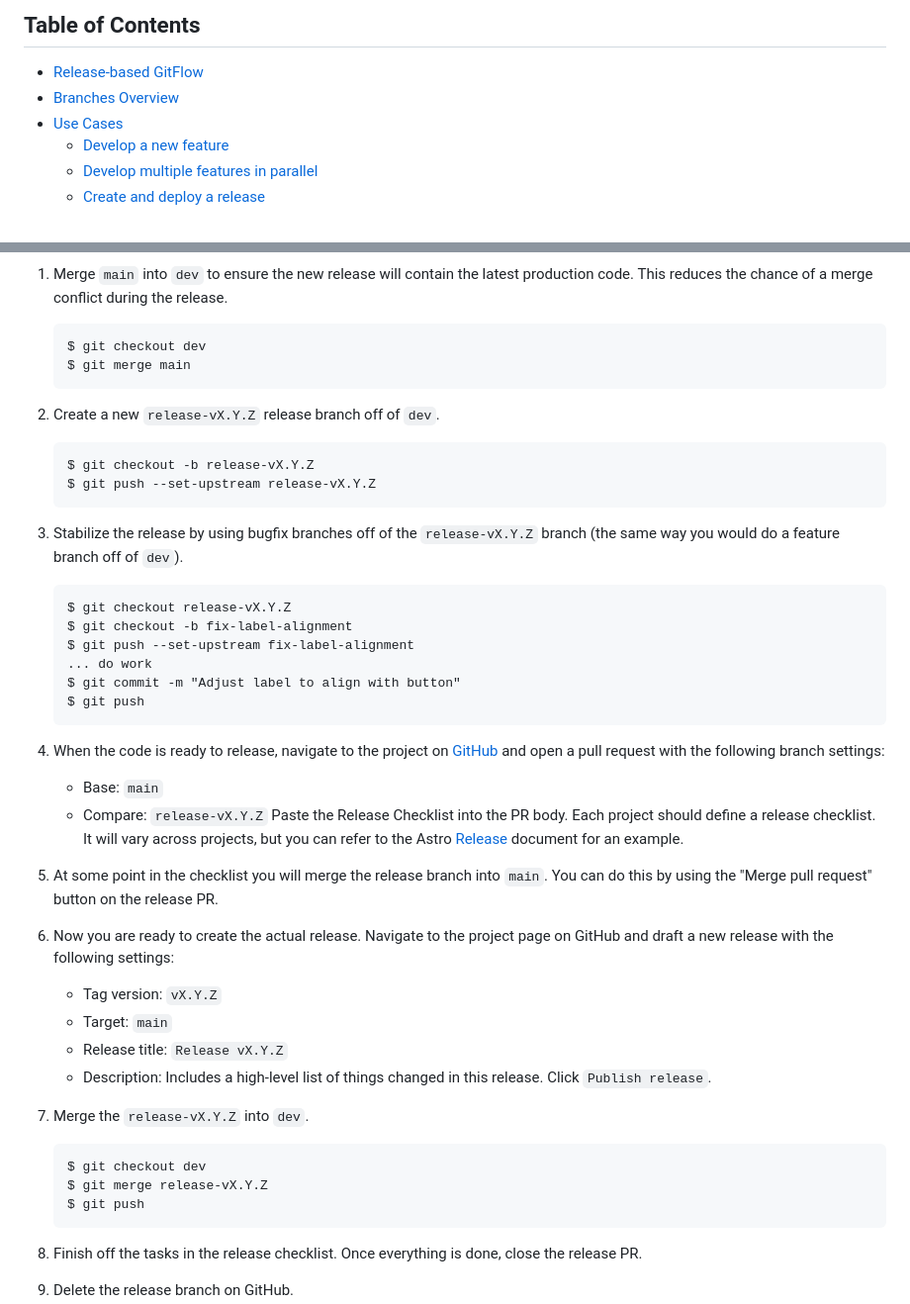
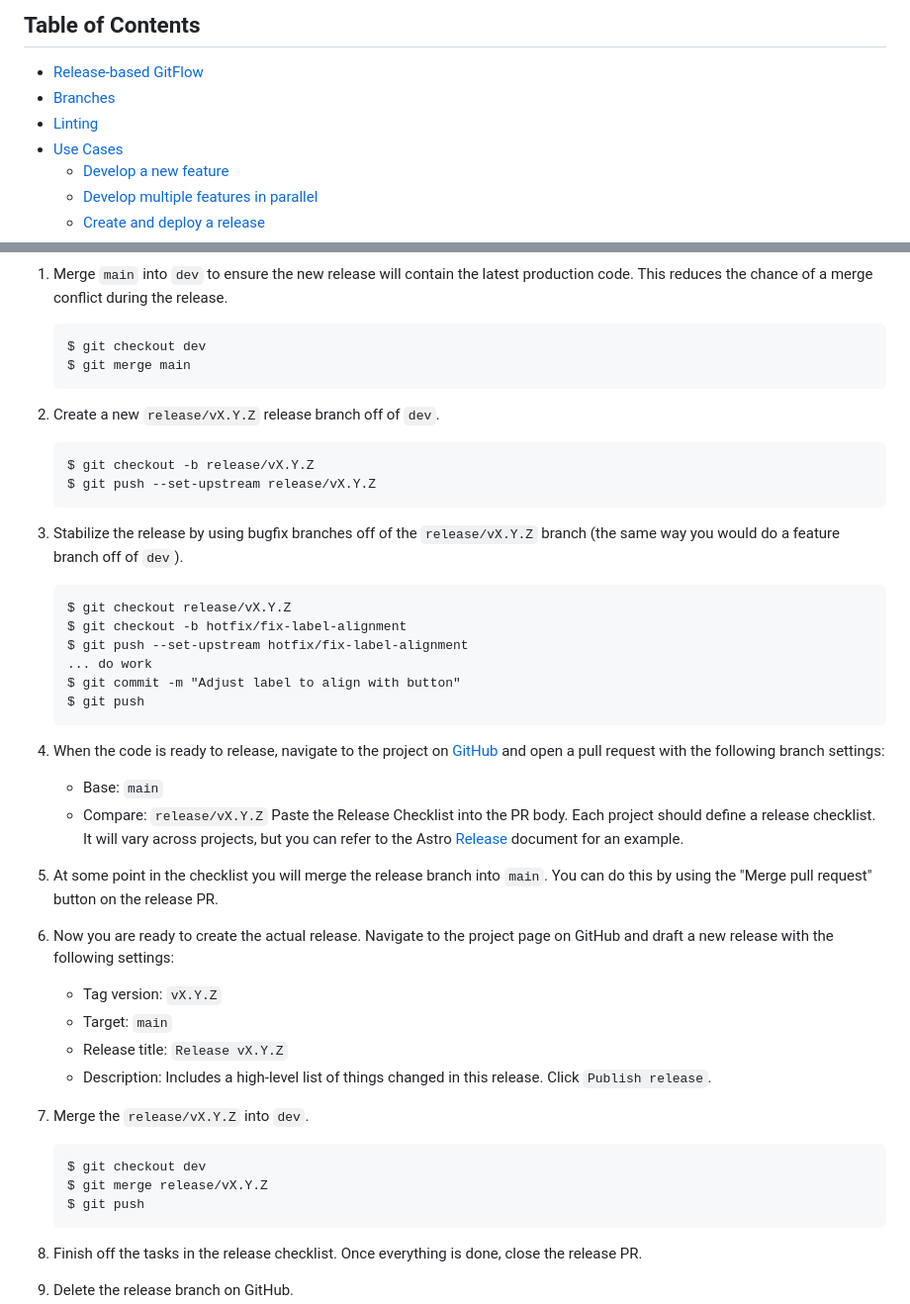
Before and after one commit to aws-solutions-library-samples/osml-cdk-constructs, a Markdown page: CONTRIBUTING.md, 2 parts joined by grey strips. Shown: that part at 99% size. Drawn GitHub-style.

````diff
--- a/CONTRIBUTING.md
+++ b/CONTRIBUTING.md
@@ -7,7 +7,8 @@ submit your pull requests effectively.
 ## Table of Contents
 
 - [Release-based GitFlow](#release-based-gitflow)
-- [Branches Overview](#branches-overview)
+- [Branches](#branches)
+- [Linting](#linting)
 - [Use Cases](#use-cases)
    - [Develop a new feature](#develop-a-new-feature)
    - [Develop multiple features in parallel](#develop-multiple-features-in-parallel)
@@ -96,20 +119,20 @@ There's nothing special about that. Each developer follows the above [Develop a
    $ git merge main
    ```
 
-2. Create a new `release-vX.Y.Z` release branch off of `dev`.
+2. Create a new `release/vX.Y.Z` release branch off of `dev`.
 
    ```
-   $ git checkout -b release-vX.Y.Z
-   $ git push --set-upstream release-vX.Y.Z
+   $ git checkout -b release/vX.Y.Z
+   $ git push --set-upstream release/vX.Y.Z
    ```
 
-3. Stabilize the release by using bugfix branches off of the `release-vX.Y.Z` branch
+3. Stabilize the release by using bugfix branches off of the `release/vX.Y.Z` branch
    (the same way you would do a feature branch off of `dev`).
 
    ```
-   $ git checkout release-vX.Y.Z
-   $ git checkout -b fix-label-alignment
-   $ git push --set-upstream fix-label-alignment
+   $ git checkout release/vX.Y.Z
+   $ git checkout -b hotfix/fix-label-alignment
+   $ git push --set-upstream hotfix/fix-label-alignment
    ... do work
    $ git commit -m "Adjust label to align with button"
    $ git push
@@ -120,6 +143,6 @@ There's nothing special about that. Each developer follows the above [Develop a
    settings:
     * Base: `main`
-    * Compare: `release-vX.Y.Z`
+    * Compare: `release/vX.Y.Z`
       Paste the Release Checklist into the PR body. Each project should define a release
       checklist. It will vary across projects, but you can refer to the Astro
       [Release](https://github.com/mobify/astro/blob/develop/RELEASE.md) document for an example.
@@ -135,11 +158,11 @@ There's nothing special about that. Each developer follows the above [Develop a
     * Description: Includes a high-level list of things changed in this release.
       Click `Publish release`.
 
-7. Merge the `release-vX.Y.Z` into `dev`.
+7. Merge the `release/vX.Y.Z` into `dev`.
 
     ```
     $ git checkout dev
-    $ git merge release-vX.Y.Z
+    $ git merge release/vX.Y.Z
     $ git push
     ```
 
````
Also changed, not shown: other parts of CONTRIBUTING.md (+48 -26 lines), images/release-deployment.png (added), 2 other files.
